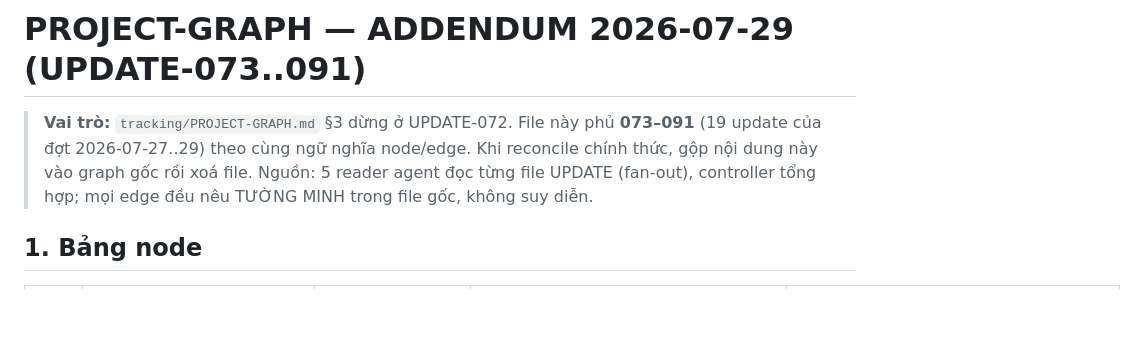
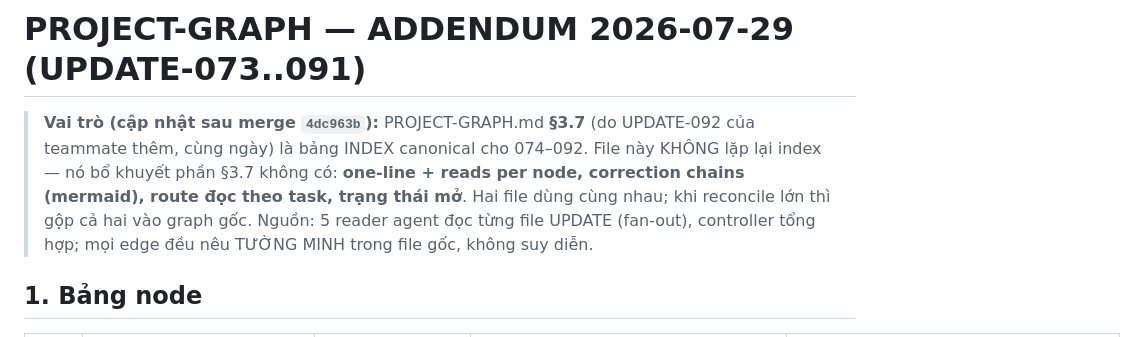
Before and after one commit to Itvc0110/GSM-Driver-Agent, a Markdown page: tracking/PROJECT-GRAPH-2026-07-29-addendum.md, the part around the change. Rendered like a GitHub page; blank space fills up the shorter version.

Commit message:
docs: UPDATE-093 — md-refresh + B1 net_mean_all + graph addendum + tiếp nhận UPDATE-092
Co-Authored-By: Claude Fable 5 <noreply@anthropic.com>

```diff
--- a/tracking/PROJECT-GRAPH-2026-07-29-addendum.md
+++ b/tracking/PROJECT-GRAPH-2026-07-29-addendum.md
@@ -1,10 +1,11 @@
 # PROJECT-GRAPH — ADDENDUM 2026-07-29 (UPDATE-073..091)
 
-> **Vai trò:** `tracking/PROJECT-GRAPH.md` §3 dừng ở UPDATE-072. File này phủ **073–091**
-> (19 update của đợt 2026-07-27..29) theo cùng ngữ nghĩa node/edge. Khi reconcile chính
-> thức, gộp nội dung này vào graph gốc rồi xoá file. Nguồn: 5 reader agent đọc từng file
-> UPDATE (fan-out), controller tổng hợp; mọi edge đều nêu TƯỜNG MINH trong file gốc,
-> không suy diễn.
+> **Vai trò (cập nhật sau merge `4dc963b`):** PROJECT-GRAPH.md **§3.7** (do UPDATE-092 của
+> teammate thêm, cùng ngày) là bảng INDEX canonical cho 074–092. File này KHÔNG lặp lại
+> index — nó bổ khuyết phần §3.7 không có: **one-line + reads per node, correction chains
+> (mermaid), route đọc theo task, trạng thái mở**. Hai file dùng cùng nhau; khi reconcile
+> lớn thì gộp cả hai vào graph gốc. Nguồn: 5 reader agent đọc từng file UPDATE (fan-out),
+> controller tổng hợp; mọi edge đều nêu TƯỜNG MINH trong file gốc, không suy diễn.
 
 ## 1. Bảng node
 
```
Also changed, not shown: CLAUDE.md (+1 -1 lines), tracking/updates/UPDATE-093-md-refresh-b1-net-metric-graph-addendum.md (added, +61 -0 lines).
